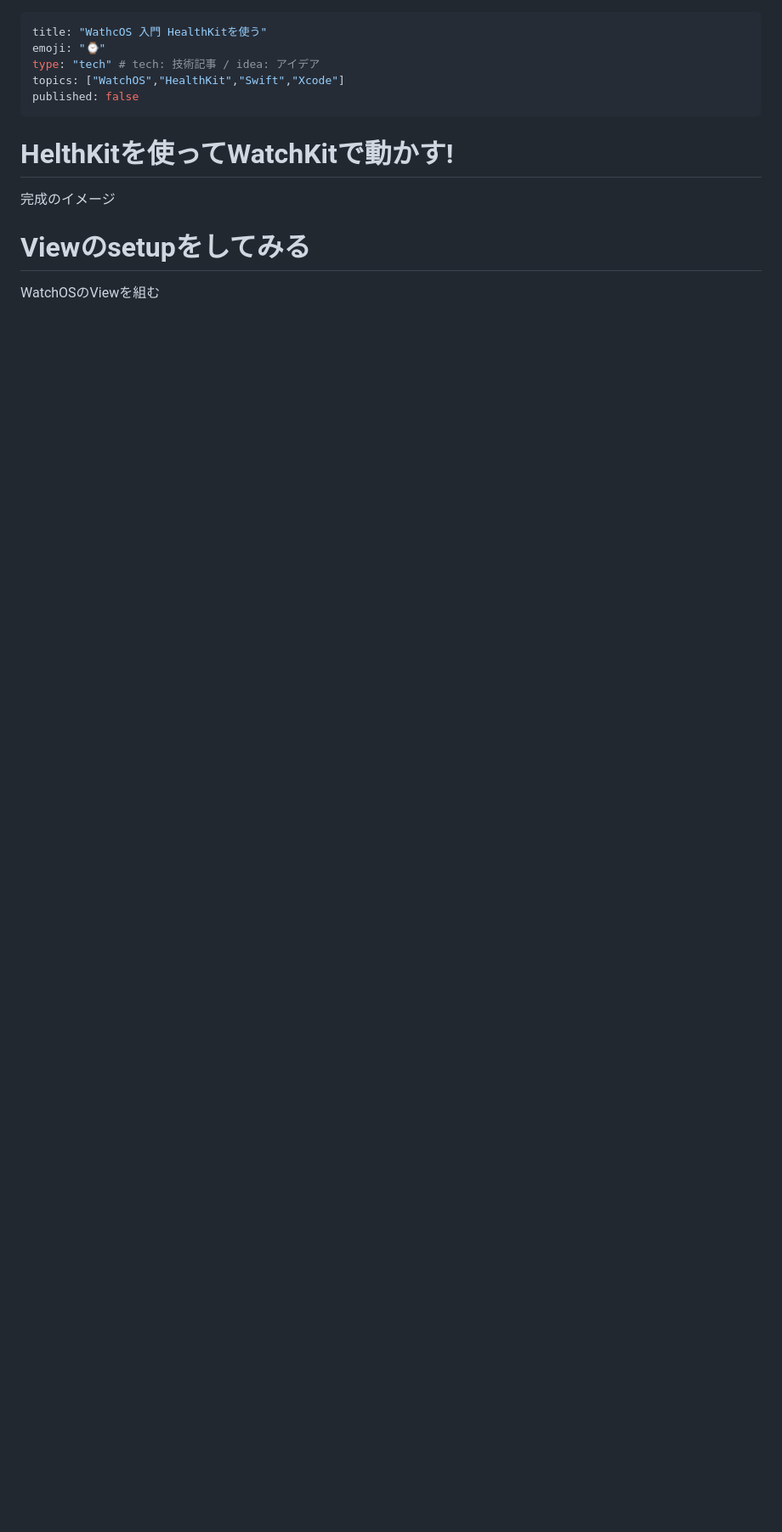
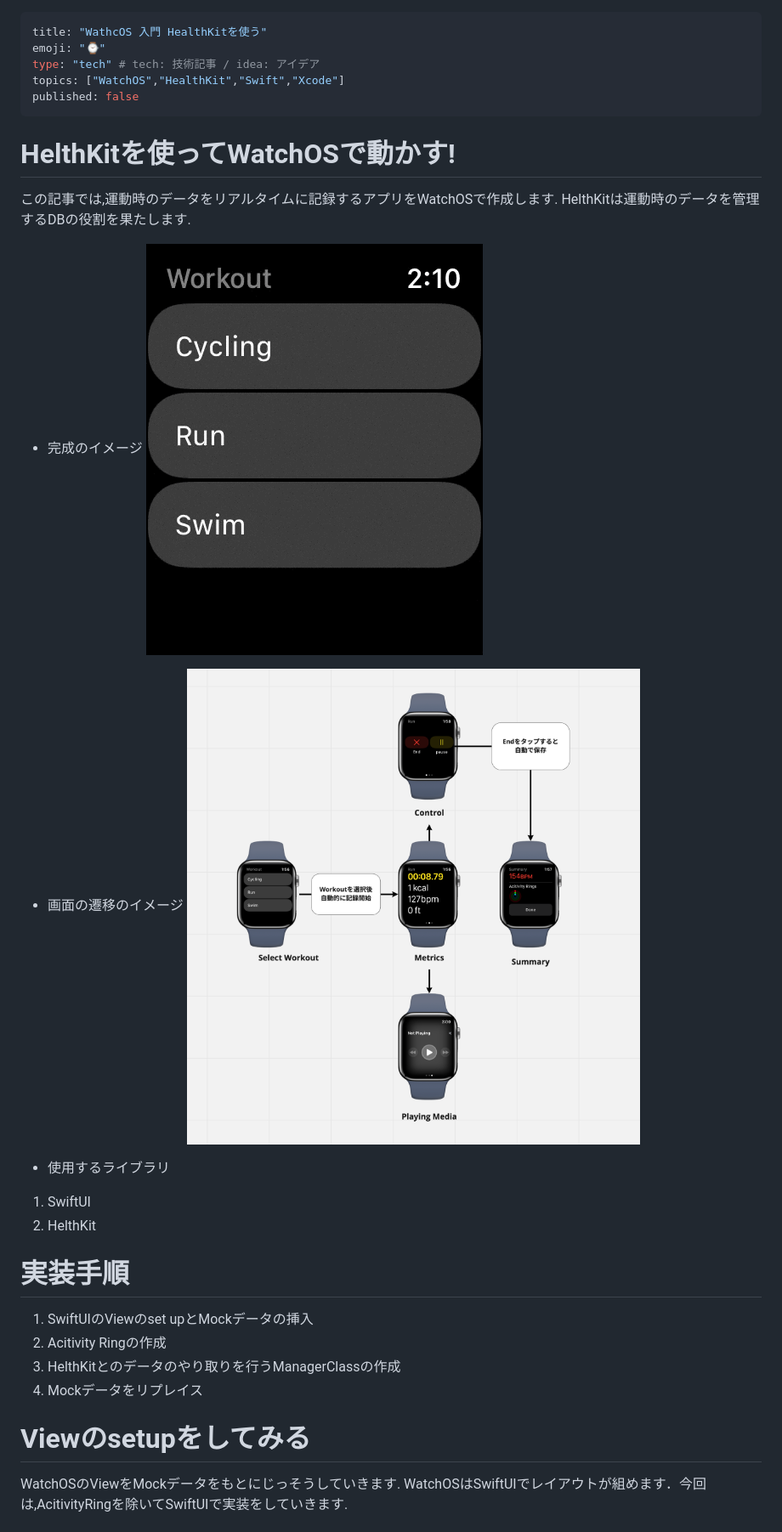
Before and after one commit to haji44/zenn-contents, a Markdown page: articles/article8_watchapphealth.md, the part around the change printed below. Shown: that part at 85% size. Rendered like a GitHub page; pictures changed too: images/article8/apparchitecture.png (added), images/article8/finish.gif (added); blank space fills up the shorter version.

Commit message:
replace picture

```diff
--- a/articles/article8_watchapphealth.md
+++ b/articles/article8_watchapphealth.md
@@ -6,10 +6,26 @@ topics: ["WatchOS","HealthKit","Swift","Xcode"]
 published: false
 ---
 
-# HelthKitを使ってWatchKitで動かす!
-完成のイメージ
+# HelthKitを使ってWatchOSで動かす!
+この記事では,運動時のデータをリアルタイムに記録するアプリをWatchOSで作成します. HelthKitは運動時のデータを管理するDBの役割を果たします.
+
+* 完成のイメージ
+![](/images/article8/finish.gif)
+
+* 画面の遷移のイメージ
+![](/images/article8/apparchitecture.png)
+
+* 使用するライブラリ
+1. SwiftUI
+2. HelthKit
+
+# 実装手順
+1. SwiftUIのViewのset upとMockデータの挿入
+2. Acitivity Ringの作成
+3. HelthKitとのデータのやり取りを行うManagerClassの作成
+4. Mockデータをリプレイス
 
 
 # Viewのsetupをしてみる
-WatchOSのViewを組む
+WatchOSのViewをMockデータをもとにじっそうしていきます. WatchOSはSwiftUIでレイアウトが組めます．今回は,AcitivityRingを除いてSwiftUIで実装をしていきます.
 
```
Also changed, not shown: other parts of articles/article8_watchapphealth.md (+6 -9 lines).
